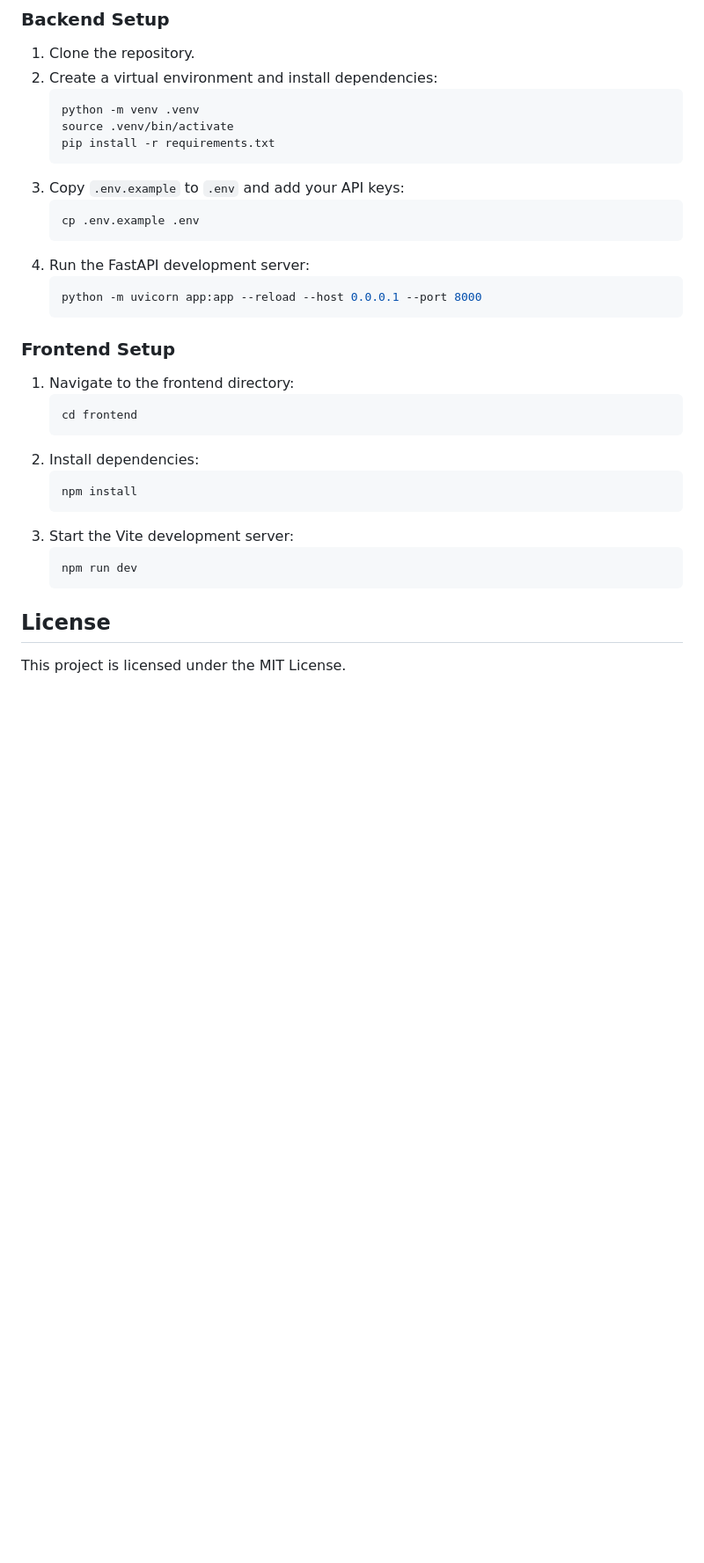
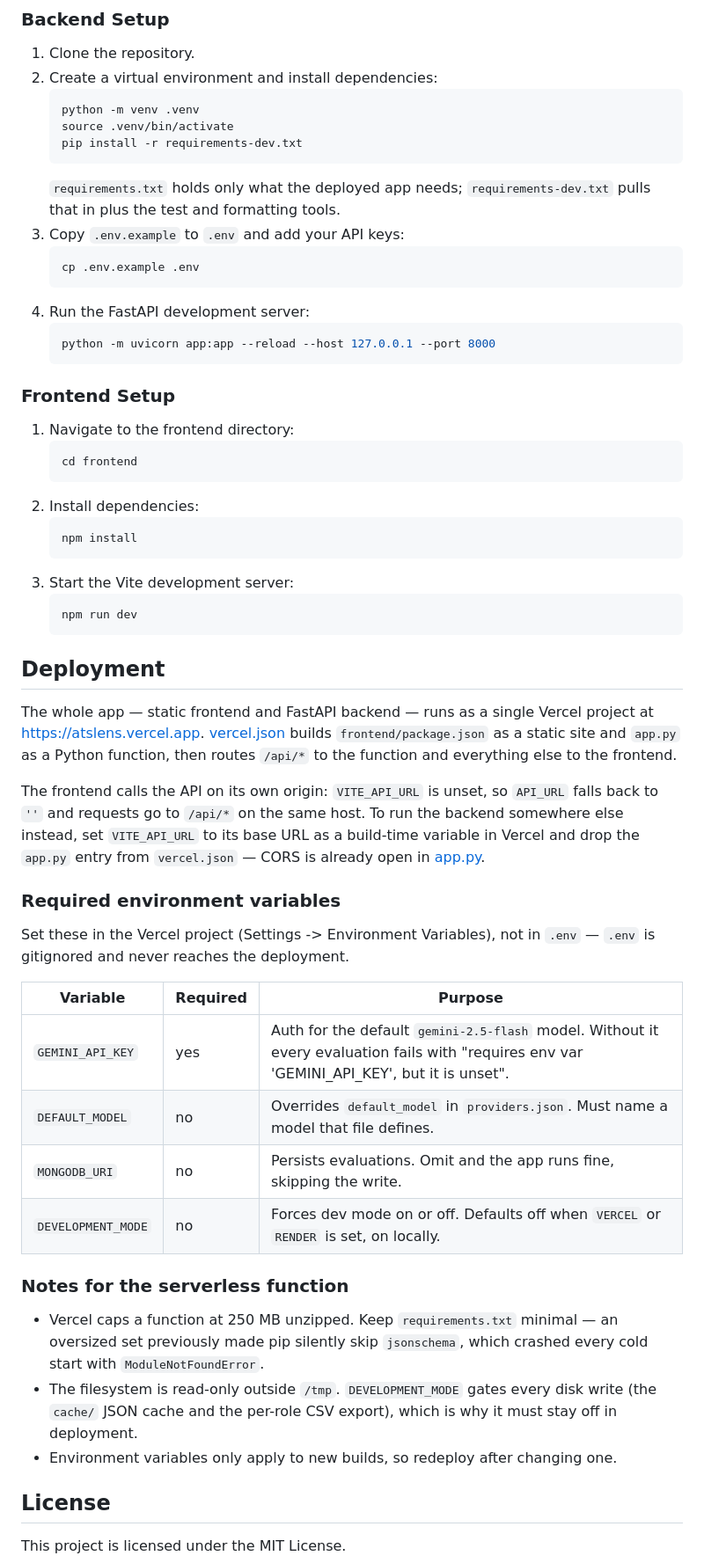
Before and after one commit to ankan00V/ATSlens, a Markdown page: README.md, the part around the change. Shown at 88% size. Drawn GitHub-style; blank space fills up the shorter version.

Commit message:
Document the deployment model and required environment variables
The repo carried no deployment docs, which is how the Vercel/Render split got
ambiguous: VITE_API_URL exists for a decoupled backend (added in 1fee17e) but
was never wired up, so vercel.json builds app.py and the frontend's empty
API_URL fallback quietly sends /api/* to that same function. Both deploys
looked plausible and neither was written down.

Records what is actually true today — one Vercel project serving frontend and
API — plus how to move the backend elsewhere, the four environment variables
and which are optional, and the two serverless constraints that already caused
outages: the 250 MB function limit (an oversized requirements.txt made pip
silently skip jsonschema, crashing every cold start) and the read-only
filesystem that DEVELOPMENT_MODE exists to guard.

Also points local setup at requirements-dev.txt, since requirements.txt no
longer carries the test tooling, and fixes the uvicorn host in the dev command
(0.0.0.1 is not a valid bind address).

Co-Authored-By: Claude Opus 5 <noreply@anthropic.com>

````diff
--- a/README.md
+++ b/README.md
@@ -53,15 +53,17 @@ Built with a sleek, MAANG-style frontend using React, Framer Motion, and Tailwin
    ```bash
    python -m venv .venv
    source .venv/bin/activate
-   pip install -r requirements.txt
+   pip install -r requirements-dev.txt
    ```
+   `requirements.txt` holds only what the deployed app needs; `requirements-dev.txt`
+   pulls that in plus the test and formatting tools.
 3. Copy `.env.example` to `.env` and add your API keys:
    ```bash
    cp .env.example .env
    ```
 4. Run the FastAPI development server:
    ```bash
-   python -m uvicorn app:app --reload --host 0.0.0.1 --port 8000
+   python -m uvicorn app:app --reload --host 127.0.0.1 --port 8000
    ```
 
 ### Frontend Setup
@@ -78,6 +80,41 @@ Built with a sleek, MAANG-style frontend using React, Framer Motion, and Tailwin
    npm run dev
    ```
 
+## Deployment
+
+The whole app — static frontend and FastAPI backend — runs as a single Vercel
+project at https://atslens.vercel.app. [vercel.json](vercel.json) builds
+`frontend/package.json` as a static site and `app.py` as a Python function, then
+routes `/api/*` to the function and everything else to the frontend.
+
+The frontend calls the API on its own origin: `VITE_API_URL` is unset, so
+`API_URL` falls back to `''` and requests go to `/api/*` on the same host. To run
+the backend somewhere else instead, set `VITE_API_URL` to its base URL as a
+build-time variable in Vercel and drop the `app.py` entry from `vercel.json` —
+CORS is already open in [app.py](app.py).
+
+### Required environment variables
+
+Set these in the Vercel project (Settings -> Environment Variables), not in
+`.env` — `.env` is gitignored and never reaches the deployment.
+
+| Variable | Required | Purpose |
+| --- | --- | --- |
+| `GEMINI_API_KEY` | yes | Auth for the default `gemini-2.5-flash` model. Without it every evaluation fails with "requires env var 'GEMINI_API_KEY', but it is unset". |
+| `DEFAULT_MODEL` | no | Overrides `default_model` in `providers.json`. Must name a model that file defines. |
+| `MONGODB_URI` | no | Persists evaluations. Omit and the app runs fine, skipping the write. |
+| `DEVELOPMENT_MODE` | no | Forces dev mode on or off. Defaults off when `VERCEL` or `RENDER` is set, on locally. |
+
+### Notes for the serverless function
+
+- Vercel caps a function at 250 MB unzipped. Keep `requirements.txt` minimal —
+  an oversized set previously made pip silently skip `jsonschema`, which crashed
+  every cold start with `ModuleNotFoundError`.
+- The filesystem is read-only outside `/tmp`. `DEVELOPMENT_MODE` gates every disk
+  write (the `cache/` JSON cache and the per-role CSV export), which is why it
+  must stay off in deployment.
+- Environment variables only apply to new builds, so redeploy after changing one.
+
 ## License
 
 This project is licensed under the MIT License.
````
